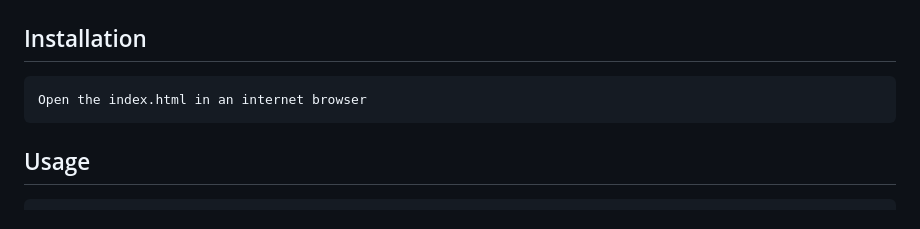
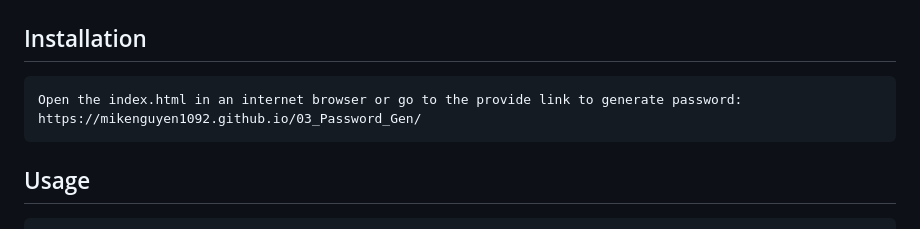
Before and after one commit to MikeNguyen1092/03_Password_Gen, a Markdown page: README.md, the part around the change. Drawn GitHub-style.

Commit message:
touching up README file

```diff
--- a/README.md
+++ b/README.md
@@ -3,7 +3,7 @@
     I wanted a secure password that wouldn't be easily remembered. To achieve that, I built a JavaScript password generator. It let the user decide on the length of the password (between 8-128), and prompt the user to weather include numbers, lowercase, uppercase, or special characters. The user has pick a number between 8-128, and to include at lease one type of characters. If they don't, then there is a prompt to notify them, and the password won't be generated.
 
 ## Installation
-    Open the index.html in an internet browser
+    Open the index.html in an internet browser or go to the provide link to generate password: https://mikenguyen1092.github.io/03_Password_Gen/
 
 ## Usage
     1. Open the index.html file in an internet browser. Click on the generate password button (image 1).
```
